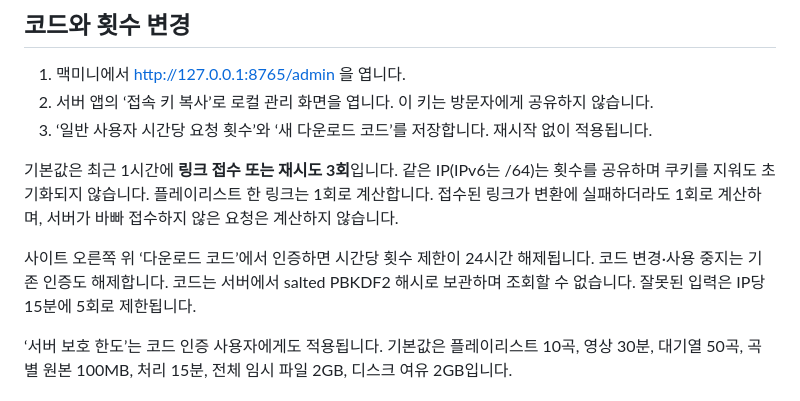
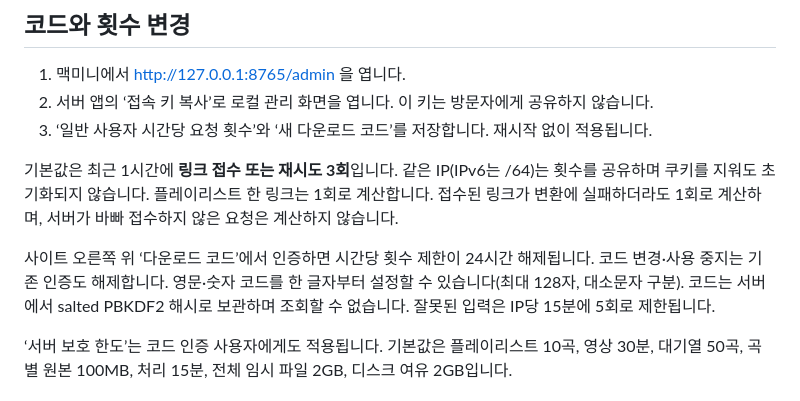
Before and after one commit to Selyth-Labs/Plify, a Markdown page: web-app/README.md, the part around the change. GitHub-like rendering.

Commit message:
Document support for short alphanumeric download codes

```diff
--- a/web-app/README.md
+++ b/web-app/README.md
@@ -16,7 +16,7 @@ Apple Silicon / macOS 26 이상: `dist/Plify-Server-Public-AppleSilicon.zip`을
 
 기본값은 최근 1시간에 **링크 접수 또는 재시도 3회**입니다. 같은 IP(IPv6는 /64)는 횟수를 공유하며 쿠키를 지워도 초기화되지 않습니다. 플레이리스트 한 링크는 1회로 계산합니다. 접수된 링크가 변환에 실패하더라도 1회로 계산하며, 서버가 바빠 접수하지 않은 요청은 계산하지 않습니다.
 
-사이트 오른쪽 위 ‘다운로드 코드’에서 인증하면 시간당 횟수 제한이 24시간 해제됩니다. 코드 변경·사용 중지는 기존 인증도 해제합니다. 코드는 서버에서 salted PBKDF2 해시로 보관하며 조회할 수 없습니다. 잘못된 입력은 IP당 15분에 5회로 제한됩니다.
+사이트 오른쪽 위 ‘다운로드 코드’에서 인증하면 시간당 횟수 제한이 24시간 해제됩니다. 코드 변경·사용 중지는 기존 인증도 해제합니다. 영문·숫자 코드를 한 글자부터 설정할 수 있습니다(최대 128자, 대소문자 구분). 코드는 서버에서 salted PBKDF2 해시로 보관하며 조회할 수 없습니다. 잘못된 입력은 IP당 15분에 5회로 제한됩니다.
 
 ‘서버 보호 한도’는 코드 인증 사용자에게도 적용됩니다. 기본값은 플레이리스트 10곡, 영상 30분, 대기열 50곡, 곡별 원본 100MB, 처리 15분, 전체 임시 파일 2GB, 디스크 여유 2GB입니다.
 
```
